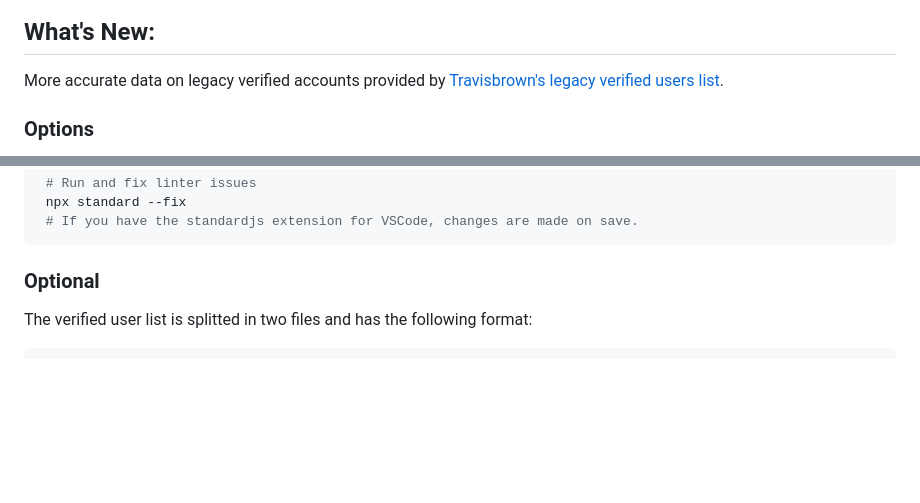
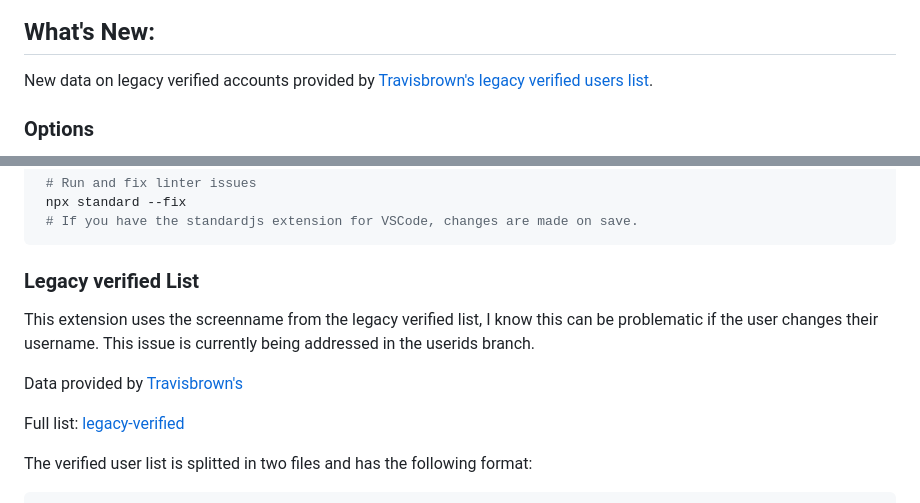
Before and after one commit to luiserdef/twitter-real-verified, a Markdown page: README.md, 2 parts joined by grey strips. GitHub-like rendering; blank space fills up the shorter version.

````diff
--- a/README.md
+++ b/README.md
@@ -41,7 +41,7 @@ Return Twitter's legacy verification and change the verification badge from user
 </p>
 
 ## What's New:
-More accurate data on legacy verified accounts provided by <a href="https://twitter.com/travisbrown/status/1649129052479844363">Travisbrown's </a> <a href="https://gist.github.com/travisbrown/b50d6745298cccd6b1f4697e4ec22103">legacy verified users list</a>.
+New data on legacy verified accounts provided by <a href="https://twitter.com/travisbrown/status/1649129052479844363">Travisbrown's </a> <a href="https://gist.github.com/travisbrown/b50d6745298cccd6b1f4697e4ec22103">legacy verified users list</a>.
 
 
 ### Options
@@ -76,7 +76,13 @@ After cloning the project, do the following:
  # If you have the standardjs extension for VSCode, changes are made on save.
 ```
 
-### Optional
+### Legacy verified List
+This extension uses the screenname from the legacy verified list, I know this can be problematic if the user changes their username. This issue is currently being addressed in the userids branch.
+
+Data provided by <a href="https://twitter.com/travisbrown/status/1649129052479844363">Travisbrown's </a>
+
+Full list: <a href="https://gist.github.com/travisbrown/b50d6745298cccd6b1f4697e4ec22103">legacy-verified</a>
+
 The verified user list is splitted in two files and has the following format:
 ```bash
 [{
````
